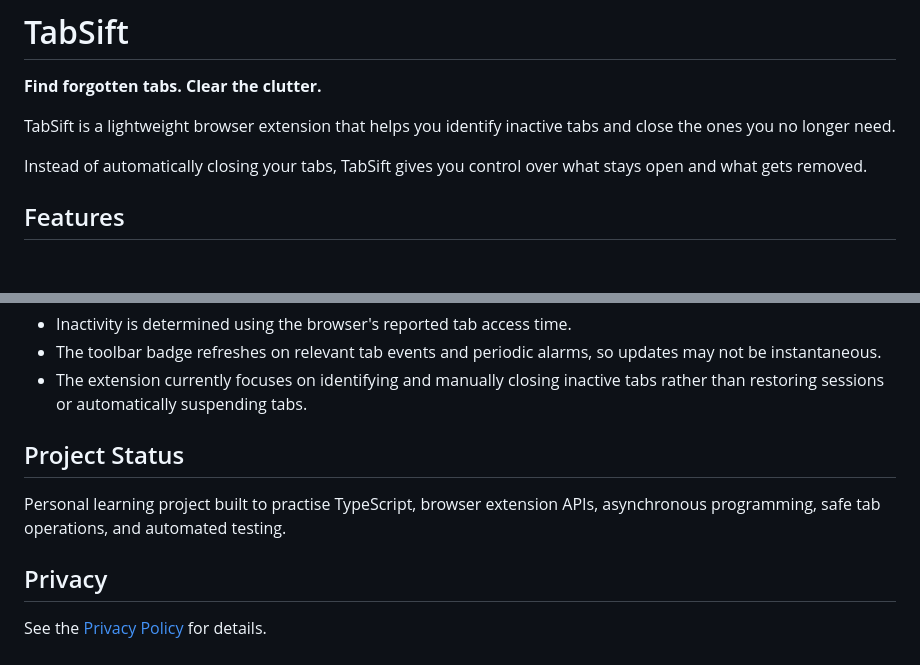
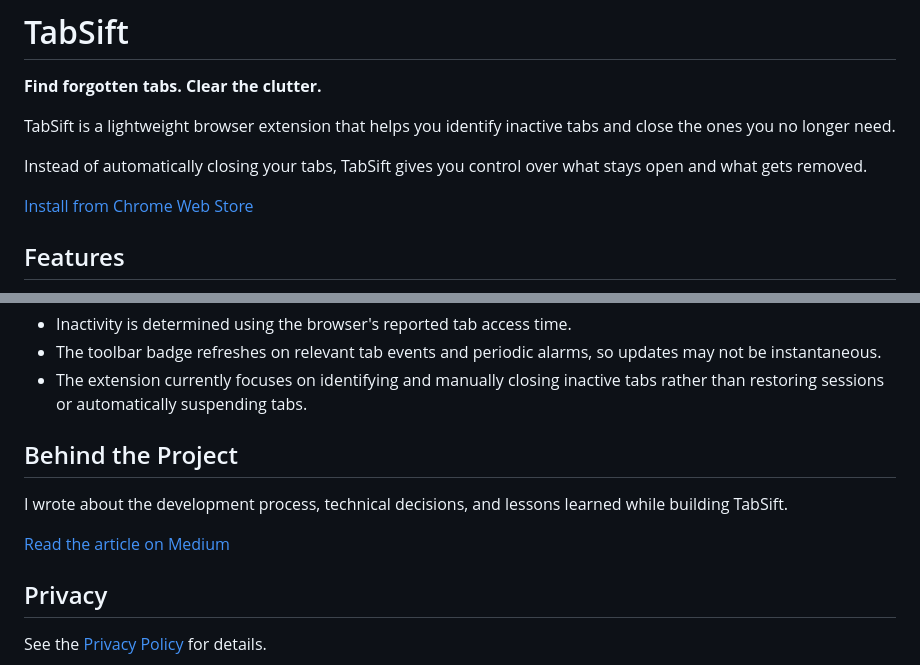
Before and after one commit to mahshid/tabsift, a Markdown page: README.md, 2 parts joined by grey strips. Rendered like a GitHub page; blank space fills up the shorter version.

Commit message:
Update README with installation link and project article
Added installation link and project article reference to README.

```diff
--- a/README.md
+++ b/README.md
@@ -5,6 +5,8 @@
 TabSift is a lightweight browser extension that helps you identify inactive tabs and close the ones you no longer need.
 
 Instead of automatically closing your tabs, TabSift gives you control over what stays open and what gets removed.
+
+[Install from Chrome Web Store](https://chromewebstore.google.com/detail/tabsift/jkhicjbejfpnpohgjfkeepcoadjkoelc)
 
 ## Features
 
@@ -123,9 +125,12 @@ npx wxt build
 - The toolbar badge refreshes on relevant tab events and periodic alarms, so updates may not be instantaneous.
 - The extension currently focuses on identifying and manually closing inactive tabs rather than restoring sessions or automatically suspending tabs.
 
-## Project Status
+## Behind the Project
 
-Personal learning project built to practise TypeScript, browser extension APIs, asynchronous programming, safe tab operations, and automated testing.
+I wrote about the development process, technical decisions,
+and lessons learned while building TabSift.
+
+[Read the article on Medium](https://medium.com/@mahshid-hajyani/building-tabsift-the-small-browser-extension-that-taught-me-a-lot-37af7d19ada5)
 
 ## Privacy
 
```
